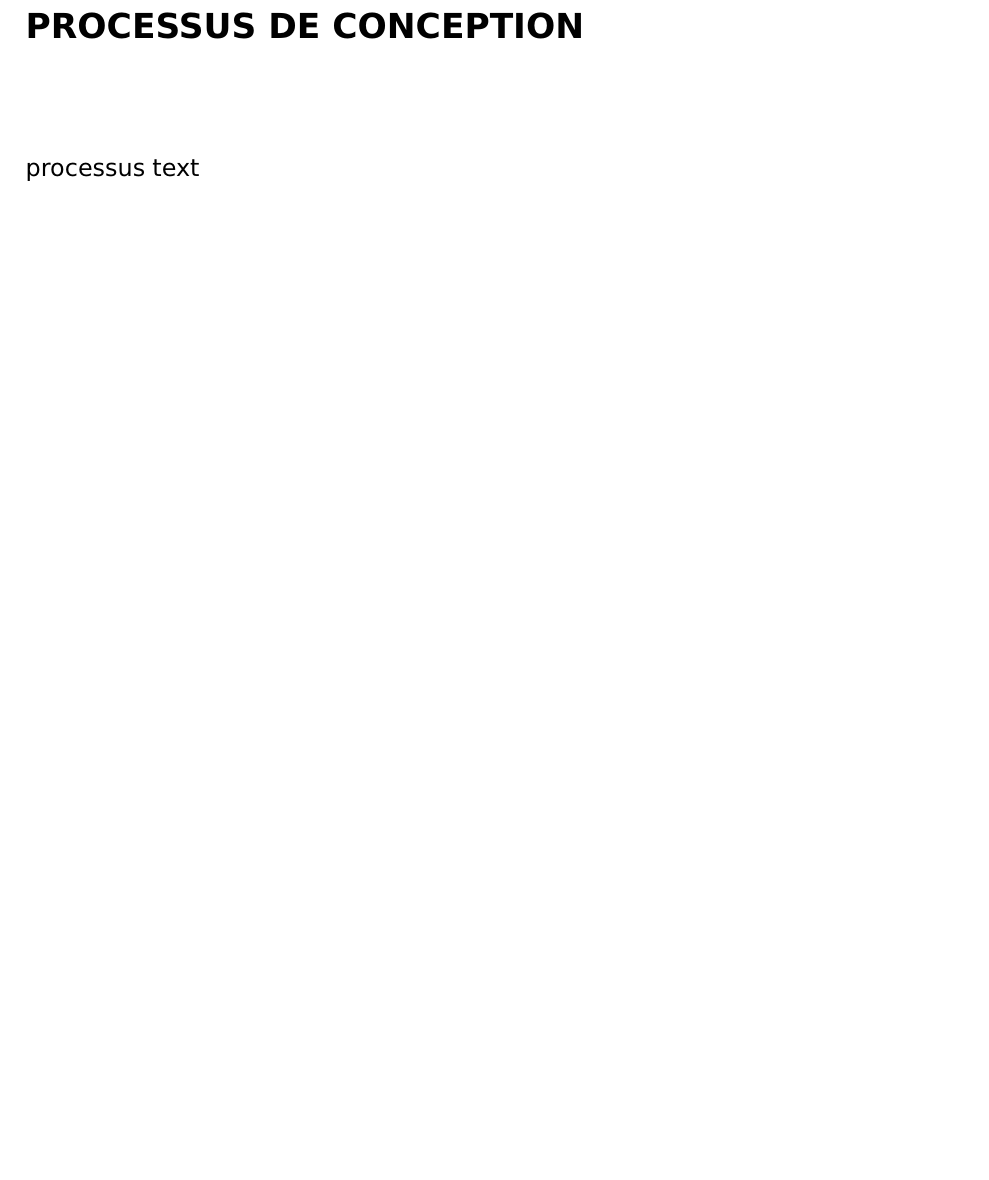
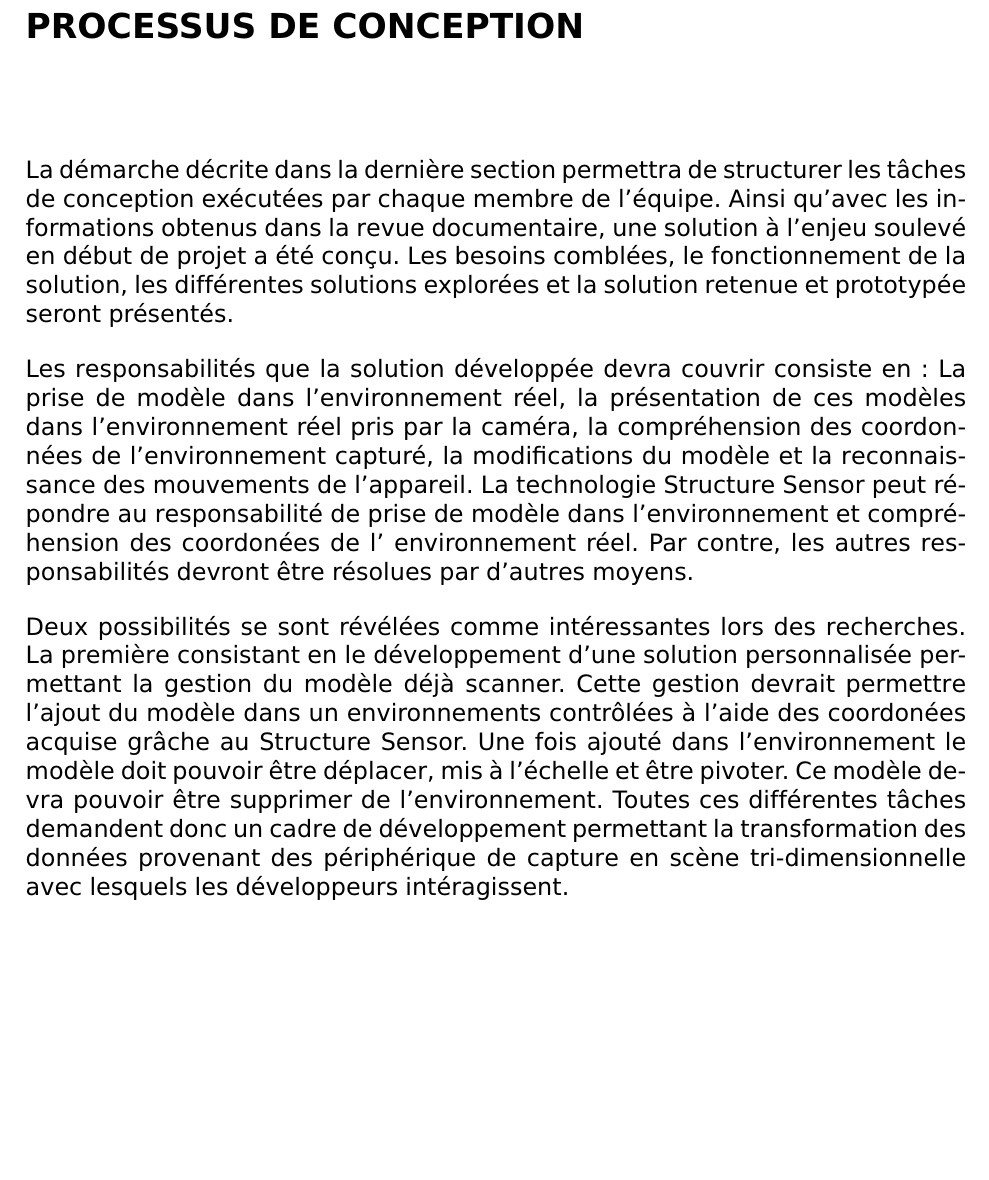
Before and after one commit to julienlemonde/PFE2018-AR, a LaTeX document (rapport/rapport.tex): part of page 18 of 21, cut so that both start at the same text, the shorter picture padded with empty space. Compiled offline with pdfLaTeX.

Commit message:
Start conception text

```diff
--- a/rapport/rapport.tex
+++ b/rapport/rapport.tex
@@ -347,7 +347,28 @@ futures parties prenantes au projet. Les deux dernières tâches permettront la
 présentation qui sera faite en fin de projet devant d'autres étudiants finissants.
 \chapter*{\uppercase{Processus de conception}}
 \addcontentsline{toc}{chapter}{PROCESSUS DE CONCEPTION}
-processus text
+La démarche décrite dans la dernière section permettra de structurer les tâches de conception
+exécutées par chaque membre de l'équipe. Ainsi qu'avec les informations obtenus dans la revue
+documentaire, une solution à l'enjeu soulevé en début de projet a été conçu. Les besoins comblées,
+le fonctionnement de la solution, les différentes solutions explorées et la solution retenue et
+prototypée seront présentés.
+\par
+Les responsabilités que la solution développée devra couvrir consiste en: La prise de modèle dans
+l'environnement réel, la présentation de ces modèles dans l'environnement réel pris par la caméra,
+la compréhension des coordonnées de l'environnement capturé, la modifications du modèle et la
+reconnaissance des mouvements de l'appareil. La technologie Structure Sensor peut répondre au
+responsabilité de prise de modèle dans l'environnement et compréhension des coordonées de l'
+environnement réel. Par contre, les autres responsabilités devront être résolues par d'autres
+moyens.
+\par
+Deux possibilités se sont révélées comme intéressantes lors des recherches. La première consistant
+en le développement d'une solution personnalisée permettant la gestion du modèle déjà scanner.
+Cette gestion devrait permettre l'ajout du modèle dans un environnements contrôlées à l'aide des
+coordonées acquise grâche au Structure Sensor. Une fois ajouté dans l'environnement le modèle doit
+pouvoir être déplacer, mis à l'échelle et être pivoter. Ce modèle devra pouvoir être supprimer de
+l'environnement. Toutes ces différentes tâches demandent donc un cadre de développement permettant
+la transformation des données provenant des périphérique de capture en scène tri-dimensionnelle
+avec lesquels les développeurs intéragissent.
 \chapter*{\uppercase{Discussion}}
 \addcontentsline{toc}{chapter}{DISCUSSION}
 discussion text
```
